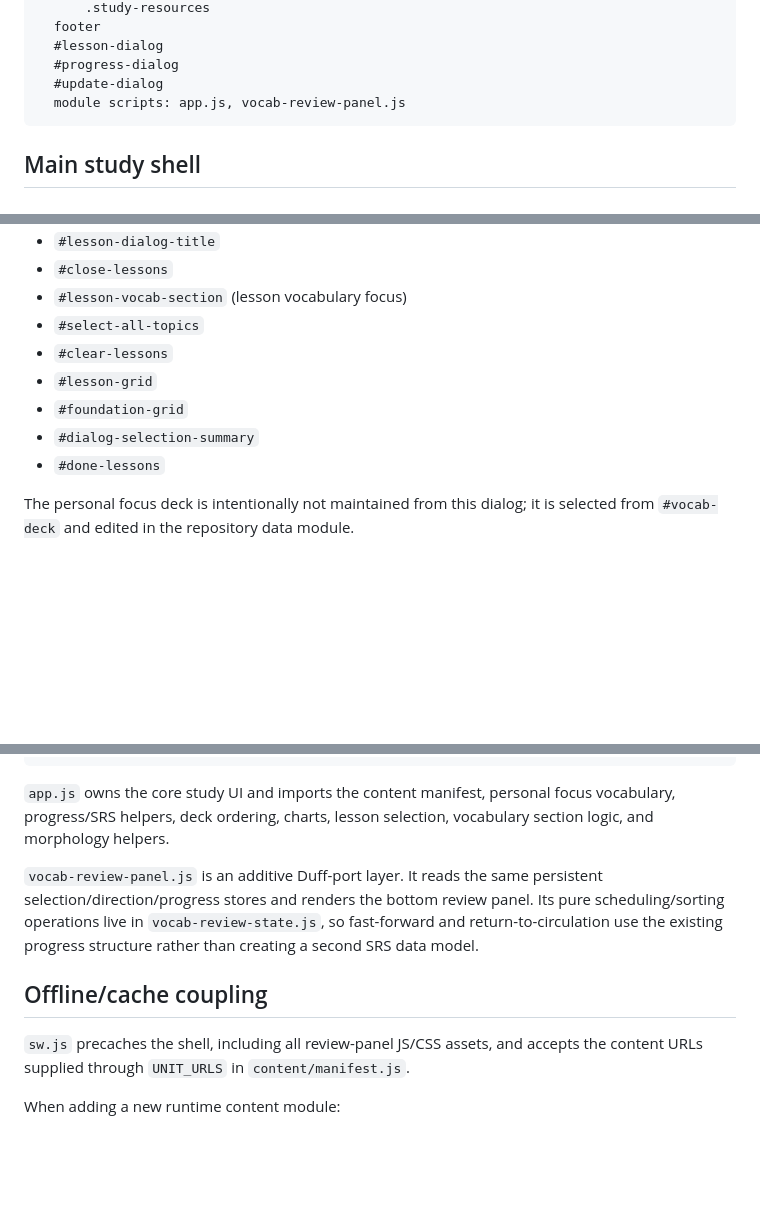
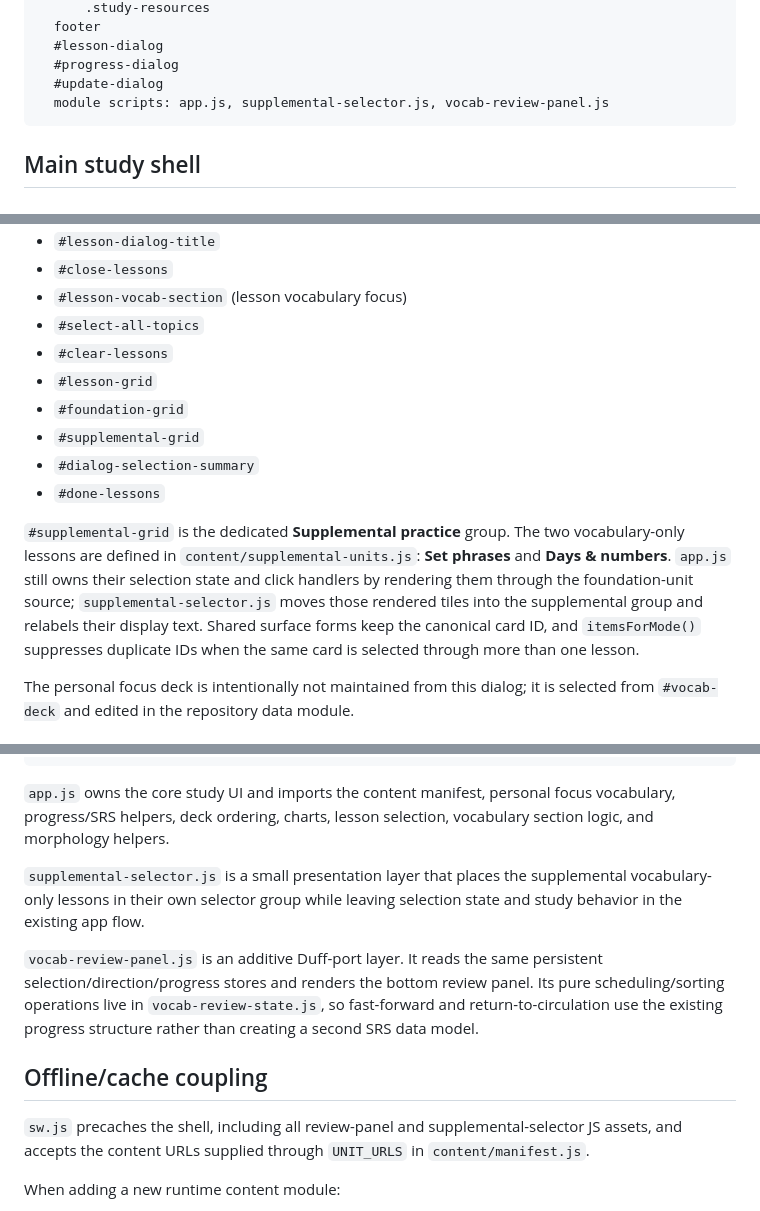
Before and after one commit to hutima/indonesian_study, a Markdown page: docs/index-structure.md, 3 parts joined by grey strips. Drawn GitHub-style; blank space fills up the shorter version.

Commit message:
Document supplemental lesson selector

````diff
--- a/docs/index-structure.md
+++ b/docs/index-structure.md
@@ -29,7 +29,7 @@ actually exists here.
   #lesson-dialog
   #progress-dialog
   #update-dialog
-  module scripts: app.js, vocab-review-panel.js
+  module scripts: app.js, supplemental-selector.js, vocab-review-panel.js
 ```
 
 ## Main study shell
@@ -134,8 +134,18 @@ Progress analytics live in the dedicated modal instead of this in-flow panel.
 - `#clear-lessons`
 - `#lesson-grid`
 - `#foundation-grid`
+- `#supplemental-grid`
 - `#dialog-selection-summary`
 - `#done-lessons`
+
+`#supplemental-grid` is the dedicated **Supplemental practice** group. The two
+vocabulary-only lessons are defined in `content/supplemental-units.js`:
+**Set phrases** and **Days & numbers**. `app.js` still owns their selection
+state and click handlers by rendering them through the foundation-unit source;
+`supplemental-selector.js` moves those rendered tiles into the supplemental
+group and relabels their display text. Shared surface forms keep the canonical
+card ID, and `itemsForMode()` suppresses duplicate IDs when the same card is
+selected through more than one lesson.
 
 The personal focus deck is intentionally not maintained from this dialog; it is
 selected from `#vocab-deck` and edited in the repository data module.
@@ -190,6 +201,10 @@ The page loads two modules, in this order:
 `app.js` owns the core study UI and imports the content manifest, personal focus
 vocabulary, progress/SRS helpers, deck ordering, charts, lesson selection,
 vocabulary section logic, and morphology helpers.
+
+`supplemental-selector.js` is a small presentation layer that places the
+supplemental vocabulary-only lessons in their own selector group while leaving
+selection state and study behavior in the existing app flow.
 
 `vocab-review-panel.js` is an additive Duff-port layer. It reads the same
 persistent selection/direction/progress stores and renders the bottom review
@@ -199,8 +214,8 @@ rather than creating a second SRS data model.
 
 ## Offline/cache coupling
 
-`sw.js` precaches the shell, including all review-panel JS/CSS assets, and
-accepts the content URLs supplied through `UNIT_URLS` in
+`sw.js` precaches the shell, including all review-panel and supplemental-selector
+JS assets, and accepts the content URLs supplied through `UNIT_URLS` in
 `content/manifest.js`.
 
 When adding a new runtime content module:
````
Also changed, not shown: other parts of docs/index-structure.md (+2 -1 lines).
